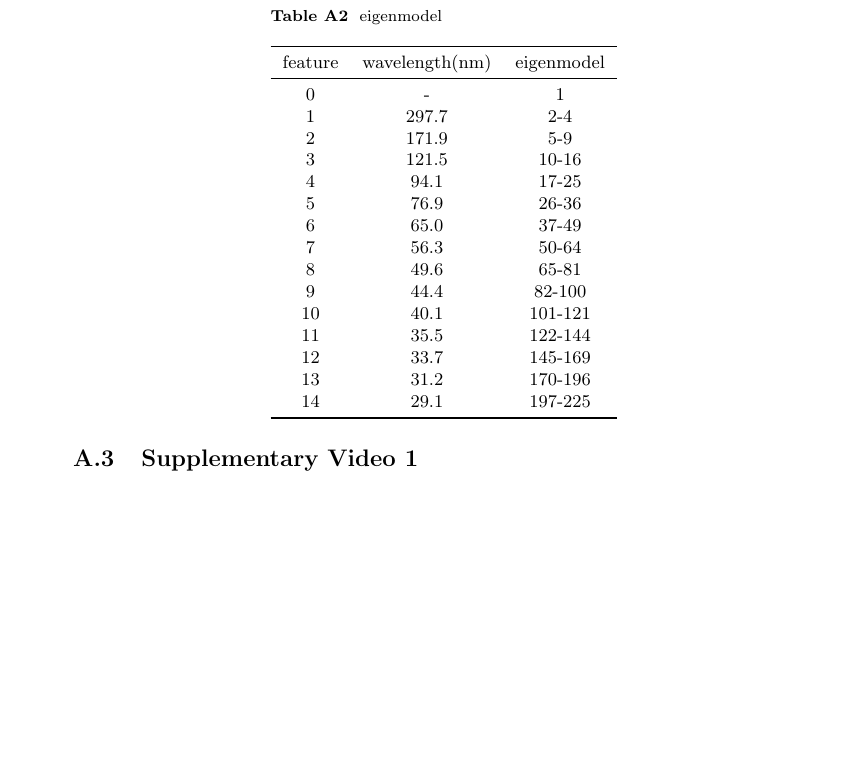
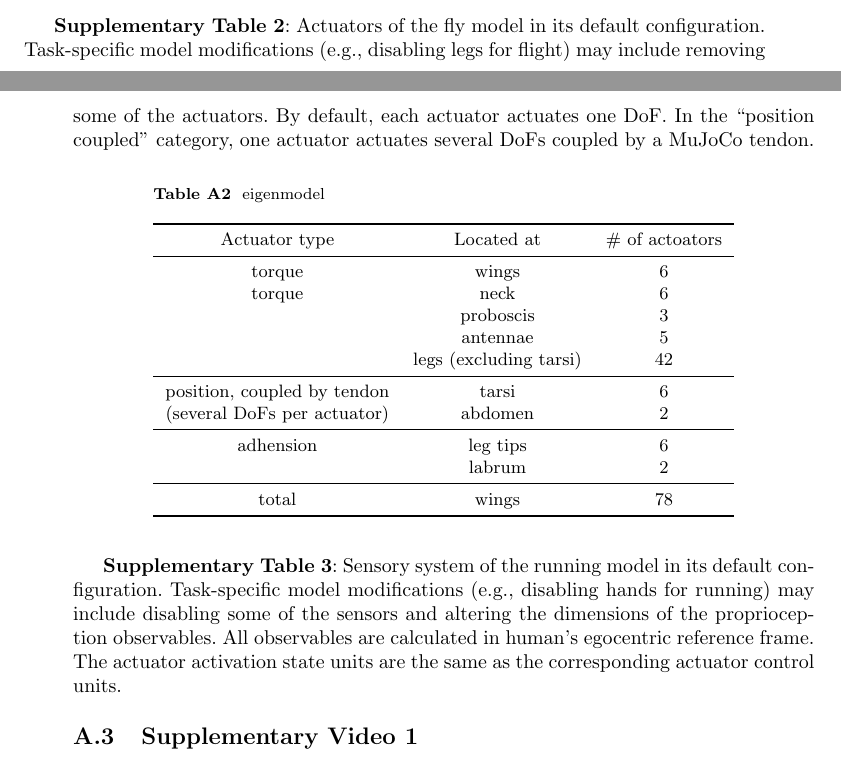
Before and after one commit to xiao-ma-gua/locomotion, a LaTeX paper (sn/sn-article.tex): part of page 28 of 34 before the commit and two parts of pages 27 and 28 of 34 after it, the two joined at a grey line, cut at the place of the change, the shorter picture padded with empty space. Compiled offline with pdfLaTeX.

Commit message:
actuators

```diff
--- a/sn/sn-article.tex
+++ b/sn/sn-article.tex
@@ -1213,5 +1213,12 @@ Averaged over 52 male humans.
 \end{table}%
 
+
+% 执行器
+\textbf{Supplementary Table 2}:
+Actuators of the fly model in its default configuration.
+Task-specific model modifications (e.g., disabling legs for flight) may include removing some of the actuators.
+By default, each actuator actuates one DoF.
+In the “position coupled” category, one actuator actuates several DoFs coupled by a MuJoCo tendon.
 
 
 
@@ -1221,28 +1228,34 @@ Averaged over 52 male humans.
 	\caption{eigenmodel}
 	\begin{tabular}{ccc}
 		\toprule
-		feature         &        wavelength(nm)  & eigenmodel     \\
+		Actuator type         &        Located at  & \# of actoators     \\
 		\midrule
-		0      &   -      &      1  \\
-		1      &   297.7      &      2-4  \\
-		2      &   171.9      &      5-9  \\
-		3      &   121.5      &      10-16  \\
-		4      &   94.1      &      17-25  \\
-		5      &   76.9      &      26-36  \\
-		6      &   65.0      &      37-49  \\
-		7      &   56.3      &      50-64  \\
-		8      &   49.6      &      65-81  \\
-		9      &   44.4      &      82-100  \\
-		10      &   40.1      &      101-121  \\
-		11      &   35.5      &      122-144  \\
-		12      &   33.7      &      145-169  \\
-		13      &   31.2      &      170-196  \\
-		14      &   29.1      &      197-225  \\
+		torque      &   wings      &      6  \\
+		torque      &   neck      &      6  \\
+		      &   proboscis      &      3  \\
+		      &   antennae      &      5  \\
+		      &   legs (excluding tarsi)      &      42  \\
+		\midrule
+		position, coupled by tendon      &   tarsi      &      6  \\
+		(several DoFs per actuator)      &   abdomen      &      2  \\
+		\midrule
+		adhension      &   leg tips      &      6  \\
+		      &   labrum      &      2  \\
+		\midrule
+		total      &   wings      &      78  \\
 
 		\bottomrule
 	\end{tabular}%
-	\label{tab:spatial_wavelength}%
+	\label{tab:s_2}%
 \end{table}%
+
+
+% 感觉系统
+\textbf{Supplementary Table 3}:
+Sensory system of the running model in its default configuration.
+Task-specific model modifications (e.g., disabling hands for running) may include disabling some of the sensors and altering the dimensions of the proprioception observables.
+All observables are calculated in human's egocentric reference frame.
+The actuator activation state units are the same as the corresponding actuator control units.
 
 
 
```
Also changed, not shown: sn/sn-article.tex (2 more changed lines).
